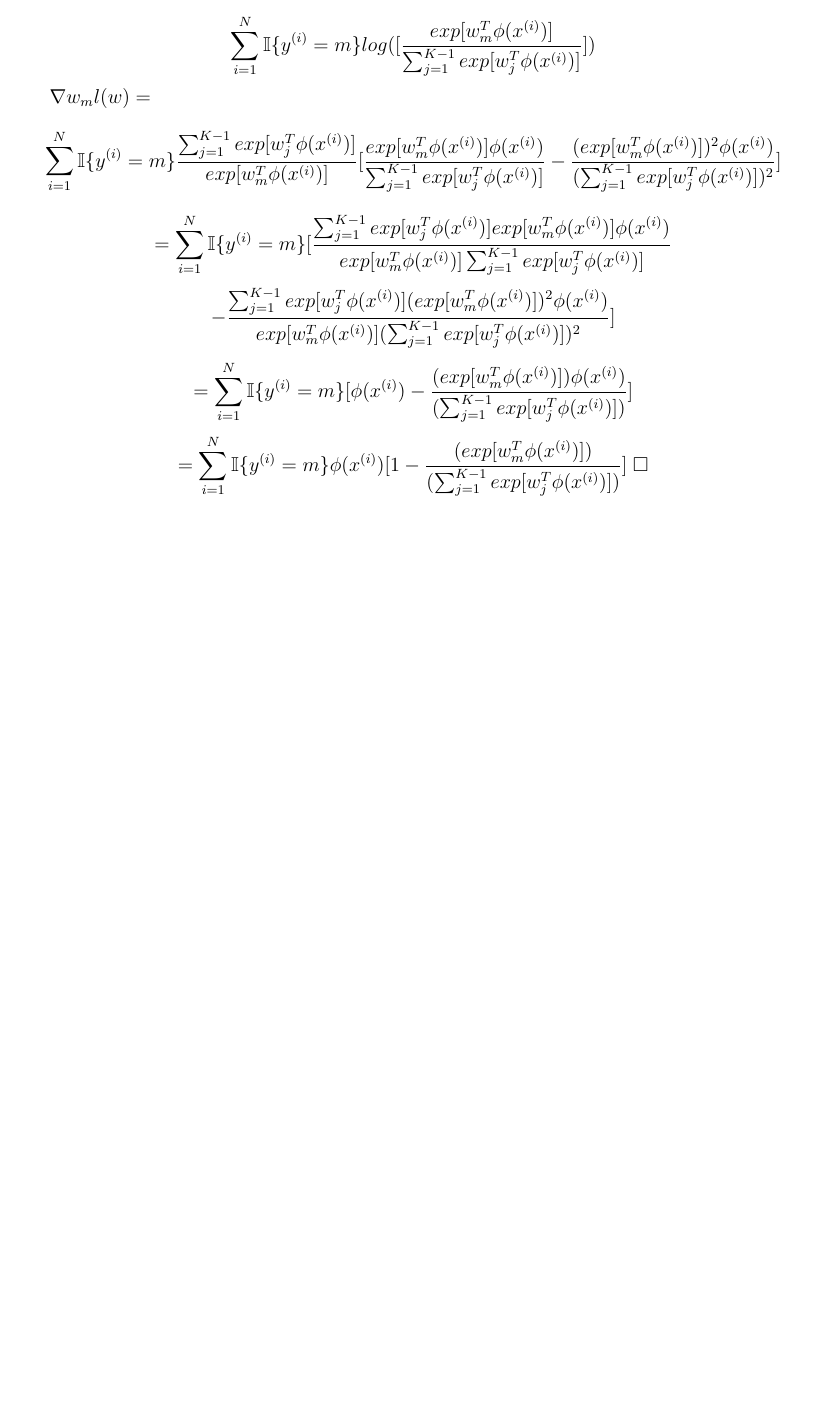
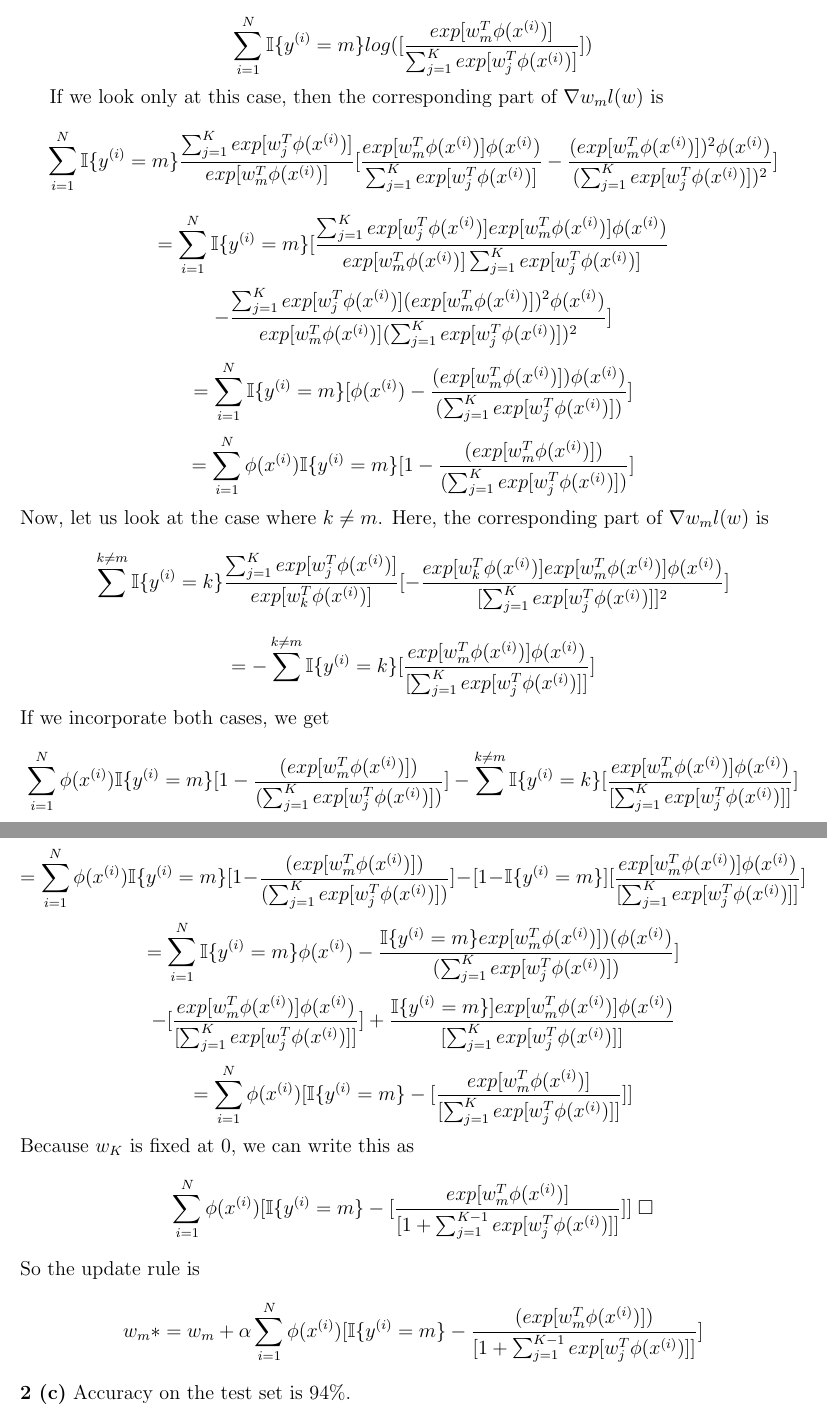
Before and after one commit to andrmayo/eecs545_hw2, a LaTeX problem sheet (hw2_writeup.tex): part of page 4 of 4 before the commit and two parts of pages 4 and 5 of 5 after it, the two joined at a grey line, cut so that both start at the same text, the shorter picture padded with empty space. Compiled offline with pdfLaTeX.

Commit message:
some issues with softmax

```diff
--- a/hw2_writeup.tex
+++ b/hw2_writeup.tex
@@ -124,24 +124,24 @@ $ w_0 $: -1.84922892 $ w_1 $: -0.62814188 $ w_2 $: 0.85846843
   \sum_{i=1}^{N} \mathbb{I} \{ y^{(i)} = m \} log( [ \frac{
     exp[ w_{m}^{T} \phi(x^{(i)}) ]
   }{
-    \sum_{j=1}^{K-1} exp[ w_{j}^{T} \phi(x^{(i)}) ]
+    \sum_{j=1}^{K} exp[ w_{j}^{T} \phi(x^{(i)}) ]
   } ] )
 \]
 
-$ \nabla w_m l (w) = $
+If we look only at this case, then the corresponding part of $ \nabla w_m l (w) $ is
 \[
   \sum_{i=1}^{N} \mathbb{I} \{ y^{(i)} = m \}
-  \frac{ \sum_{j=1}^{K-1} exp[ w_{j}^{T} \phi(x^{(i)}) ] }{ exp[ w_{m}^{T} \phi(x^{(i)}) ] }
+  \frac{ \sum_{j=1}^{K} exp[ w_{j}^{T} \phi(x^{(i)}) ] }{ exp[ w_{m}^{T} \phi(x^{(i)}) ] }
   [
     \frac{
       exp[ w_{m}^{T} \phi(x^{(i)}) ] \phi(x^{(i)})
     }{
-      \sum_{j=1}^{K-1} exp[ w_{j}^{T} \phi(x^{(i)}) ]
+      \sum_{j=1}^{K} exp[ w_{j}^{T} \phi(x^{(i)}) ]
     }
     - \frac{
       ( exp[ w_{m}^{T} \phi(x^{(i)}) ] )^2 \phi(x^{(i)})
     }{
-      ( \sum_{j=1}^{K-1} exp[ w_{j}^{T} \phi(x^{(i)}) ] )^2
+      ( \sum_{j=1}^{K} exp[ w_{j}^{T} \phi(x^{(i)}) ] )^2
     }
   ]
 \]
@@ -149,18 +149,18 @@ $ \nabla w_m l (w) = $
   = \sum_{i=1}^{N} \mathbb{I} \{ y^{(i)} = m \}
   [
     \frac{
-      \sum_{j=1}^{K-1} exp[ w_{j}^{T} \phi(x^{(i)}) ] exp[ w_{m}^{T} \phi(x^{(i)}) ] \phi(x^{(i)})
+      \sum_{j=1}^{K} exp[ w_{j}^{T} \phi(x^{(i)}) ] exp[ w_{m}^{T} \phi(x^{(i)}) ] \phi(x^{(i)})
     }{
-      exp[ w_{m}^{T} \phi(x^{(i)}) ] \sum_{j=1}^{K-1} exp[ w_{j}^{T} \phi(x^{(i)}) ]
+      exp[ w_{m}^{T} \phi(x^{(i)}) ] \sum_{j=1}^{K} exp[ w_{j}^{T} \phi(x^{(i)}) ]
     }
 \]
 \[
     - \frac{
-      \sum_{j=1}^{K-1} exp[ w_{j}^{T} \phi(x^{(i)}) ]
+      \sum_{j=1}^{K} exp[ w_{j}^{T} \phi(x^{(i)}) ]
       ( exp[ w_{m}^{T} \phi(x^{(i)}) ] )^2 \phi(x^{(i)})
     }{
       exp[ w_{m}^{T} \phi(x^{(i)}) ]
-      ( \sum_{j=1}^{K-1} exp[ w_{j}^{T} \phi(x^{(i)}) ] )^2
+      ( \sum_{j=1}^{K} exp[ w_{j}^{T} \phi(x^{(i)}) ] )^2
     }
   ]
 \]
@@ -171,21 +171,148 @@ $ \nabla w_m l (w) = $
     - \frac{
       ( exp[ w_{m}^{T} \phi(x^{(i)}) ] ) \phi(x^{(i)})
     }{
-      ( \sum_{j=1}^{K-1} exp[ w_{j}^{T} \phi(x^{(i)}) ] )
+      ( \sum_{j=1}^{K} exp[ w_{j}^{T} \phi(x^{(i)}) ] )
     }
 ]
 \]
 \[
-= \sum_{i=1}^{N} \mathbb{I} \{ y^{(i)} = m \} \phi(x^{(i)})
+= \sum_{i=1}^{N} \phi(x^{(i)}) \mathbb{I} \{ y^{(i)} = m \}
 [
-  1
-  - \frac{
+  1 -
+  \frac{
       ( exp[ w_{m}^{T} \phi(x^{(i)}) ] )
     }{
-      ( \sum_{j=1}^{K-1} exp[ w_{j}^{T} \phi(x^{(i)}) ] )
+      ( \sum_{j=1}^{K} exp[ w_{j}^{T} \phi(x^{(i)}) ] )
     }
-] \; \square
+]
 \]
-\newpage
+Now, let us look at the case where $ k \neq m $. Here, the corresponding part of $ \nabla w_m l (w) $ is
+\[
+  \sum^{k \neq m} \mathbb{I}\{ y^{(i)} = k \}
+  \frac{
+    \sum_{j=1}^{K} exp[ w_{j}^{T} \phi(x^{(i)}) ]
+  }{
+    exp[ w_{k}^{T} \phi(x^{(i)})]
+  }
+  [ - \frac{
+    exp[ w_{k}^{T} \phi(x^{(i)})] exp[ w_{m}^{T} \phi(x^{(i)})] \phi(x^{(i)})
+  }{
+    [ \sum_{j=1}^{K} exp[ w_{j}^{T} \phi(x^{(i)}) ] ]^2
+  } ]
+\]
+\[
+  = - \sum^{k \neq m} \mathbb{I}\{ y^{(i)} = k \}
+[
+  \frac{
+    exp[ w_{m}^{T} \phi(x^{(i)})] \phi(x^{(i)})
+  }{
+    [ \sum_{j=1}^{K} exp[ w_{j}^{T} \phi(x^{(i)}) ] ]
+  } ]
+\]
+If we incorporate both cases, we get
+\[
+  \sum_{i=1}^{N} \phi(x^{(i)}) \mathbb{I} \{ y^{(i)} = m \}
+  [
+    1 -
+    \frac{
+        ( exp[ w_{m}^{T} \phi(x^{(i)}) ] )
+      }{
+        ( \sum_{j=1}^{K} exp[ w_{j}^{T} \phi(x^{(i)}) ] )
+      }
+  ]
+  - \sum^{k \neq m} \mathbb{I}\{ y^{(i)} = k \}
+  [
+    \frac{
+      exp[ w_{m}^{T} \phi(x^{(i)})] \phi(x^{(i)})
+    }{
+      [ \sum_{j=1}^{K} exp[ w_{j}^{T} \phi(x^{(i)}) ] ]
+    }
+  ]
+\]
+\[
+=  \sum_{i=1}^{N} \phi(x^{(i)}) \mathbb{I} \{ y^{(i)} = m \}
+  [
+    1 -
+    \frac{
+        ( exp[ w_{m}^{T} \phi(x^{(i)}) ] )
+      }{
+        ( \sum_{j=1}^{K} exp[ w_{j}^{T} \phi(x^{(i)}) ] )
+      }
+  ]
+  - [ 1 - \mathbb{I}\{ y^{(i)} = m \} ]
+  [
+    \frac{
+      exp[ w_{m}^{T} \phi(x^{(i)})] \phi(x^{(i)})
+    }{
+      [ \sum_{j=1}^{K} exp[ w_{j}^{T} \phi(x^{(i)}) ] ]
+    }
+  ]
+\]
+\[
+=  \sum_{i=1}^{N} \mathbb{I} \{ y^{(i)} = m \} \phi(x^{(i)})
+    - \frac{
+      \mathbb{I} \{ y^{(i)} = m \} exp[ w_{m}^{T} \phi(x^{(i)}) ] ) (\phi(x^{(i)})
+      }{
+        ( \sum_{j=1}^{K} exp[ w_{j}^{T} \phi(x^{(i)}) ] )
+      }
+  ]
+\]
+\[
+  - [
+    \frac{
+      exp[ w_{m}^{T} \phi(x^{(i)})] \phi(x^{(i)})
+    }{
+      [ \sum_{j=1}^{K} exp[ w_{j}^{T} \phi(x^{(i)}) ] ]
+    }
+  ]
+  +
+    \frac{
+      \mathbb{I}\{ y^{(i)} = m \} ]
+      exp[ w_{m}^{T} \phi(x^{(i)})] \phi(x^{(i)})
+    }{
+      [ \sum_{j=1}^{K} exp[ w_{j}^{T} \phi(x^{(i)}) ] ]
+    }
+\]
+\[
+  = \sum_{i=1}^{N} \phi(x^{(i)})
+  [
+    \mathbb{I} \{ y^{(i)} = m \}
+    - [
+      \frac{
+        exp[ w_{m}^{T} \phi(x^{(i)})]
+      }{
+        [ \sum_{j=1}^{K} exp[ w_{j}^{T} \phi(x^{(i)}) ] ]
+      }
+    ]
+  ]
+\]
+Because $ w_K $ is fixed at 0, we can write this as
+\[
+  \sum_{i=1}^{N} \phi(x^{(i)})
+  [
+    \mathbb{I} \{ y^{(i)} = m \}
+    - [
+      \frac{
+        exp[ w_{m}^{T} \phi(x^{(i)})]
+      }{
+        [ 1 + \sum_{j=1}^{K-1} exp[ w_{j}^{T} \phi(x^{(i)}) ] ]
+      }
+    ]
+  ] \; \square
+\]
+So the update rule is
+\[
+  w_m * = w_m  + \alpha
+  \sum_{i=1}^{N} \phi(x^{(i)})
+  [
+    \mathbb{I} \{ y^{(i)} = m \}
+    - \frac{
+        ( exp[ w_{m}^{T} \phi(x^{(i)}) ] )
+      }{
+        [ 1 + \sum_{j=1}^{K-1} exp[ w_{j}^{T} \phi(x^{(i)}) ] ]
+      }
+  ]
+\]
+\textbf{2 (c)} Accuracy on the test set is 94\%.
 
 \end{document}
```
Also changed, not shown: hw2_writeup.pdf, hw2_writeup.tex (4 more changed lines), 4 other files.
